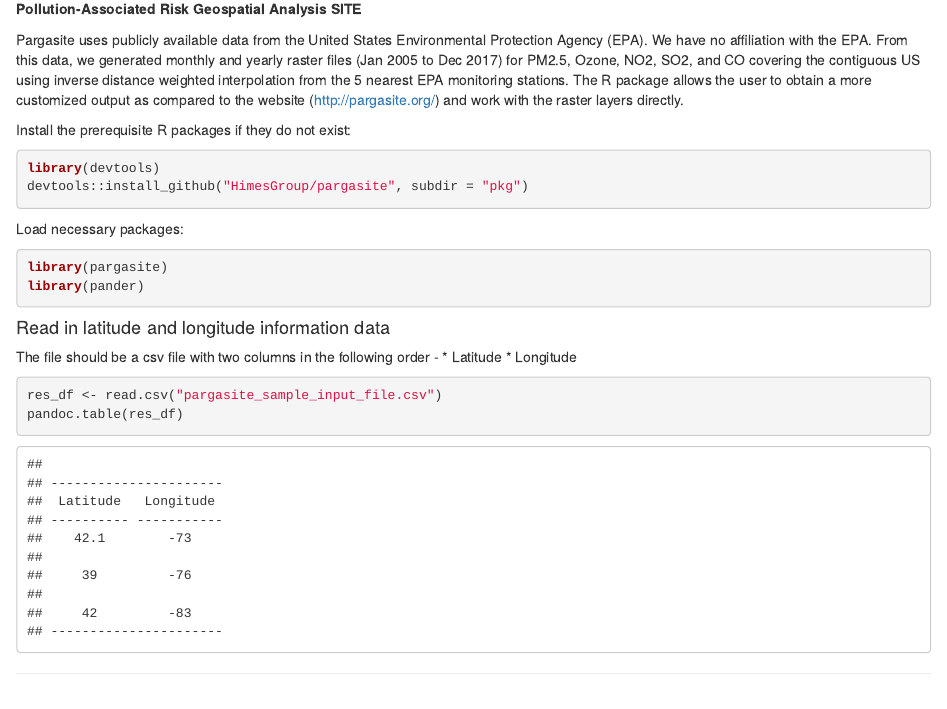
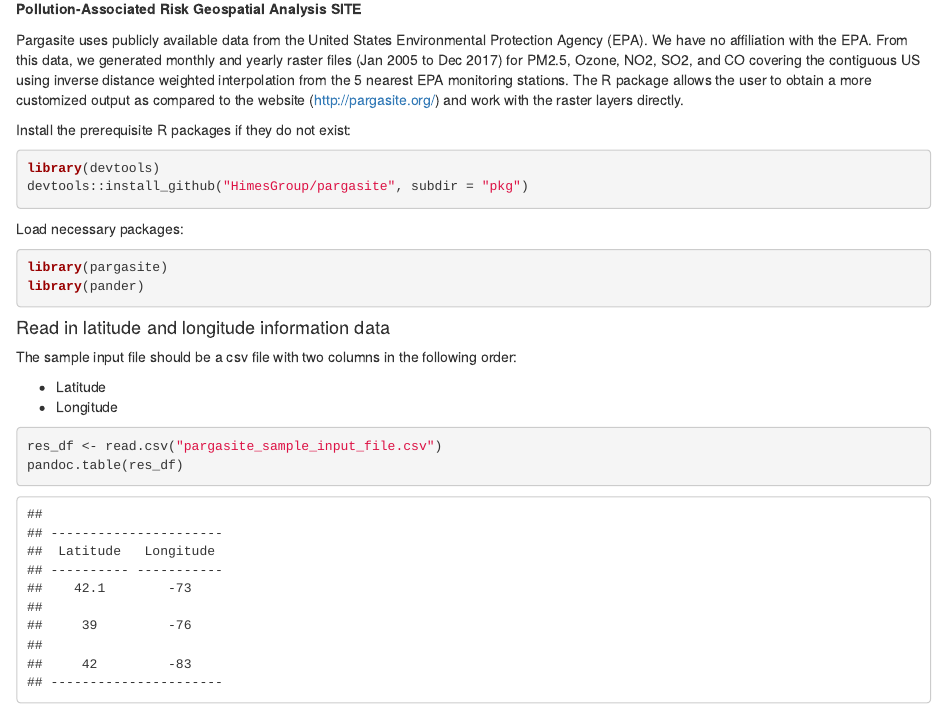
Before and after one commit to HimesGroup/pargasite, an R Markdown document (pkg/examples/pargasite_demo.Rmd): the page in a window 1100 px wide, from 160 px down. The pictures show the output file pkg/examples/pargasite_demo.html that the author committed with the source, opened offline.

Commit message:
Updated files to fix minor typos

```diff
--- a/pkg/examples/pargasite_demo.Rmd
+++ b/pkg/examples/pargasite_demo.Rmd
@@ -31,7 +31,8 @@
 
 #### Read in latitude and longitude information data
 
-The file should be a csv file with two columns in the following order -
+The sample input file should be a csv file with two columns in the following order:
+
 * Latitude
 * Longitude
 
```
Also changed, not shown: pkg/examples/pargasite_demo.html.
